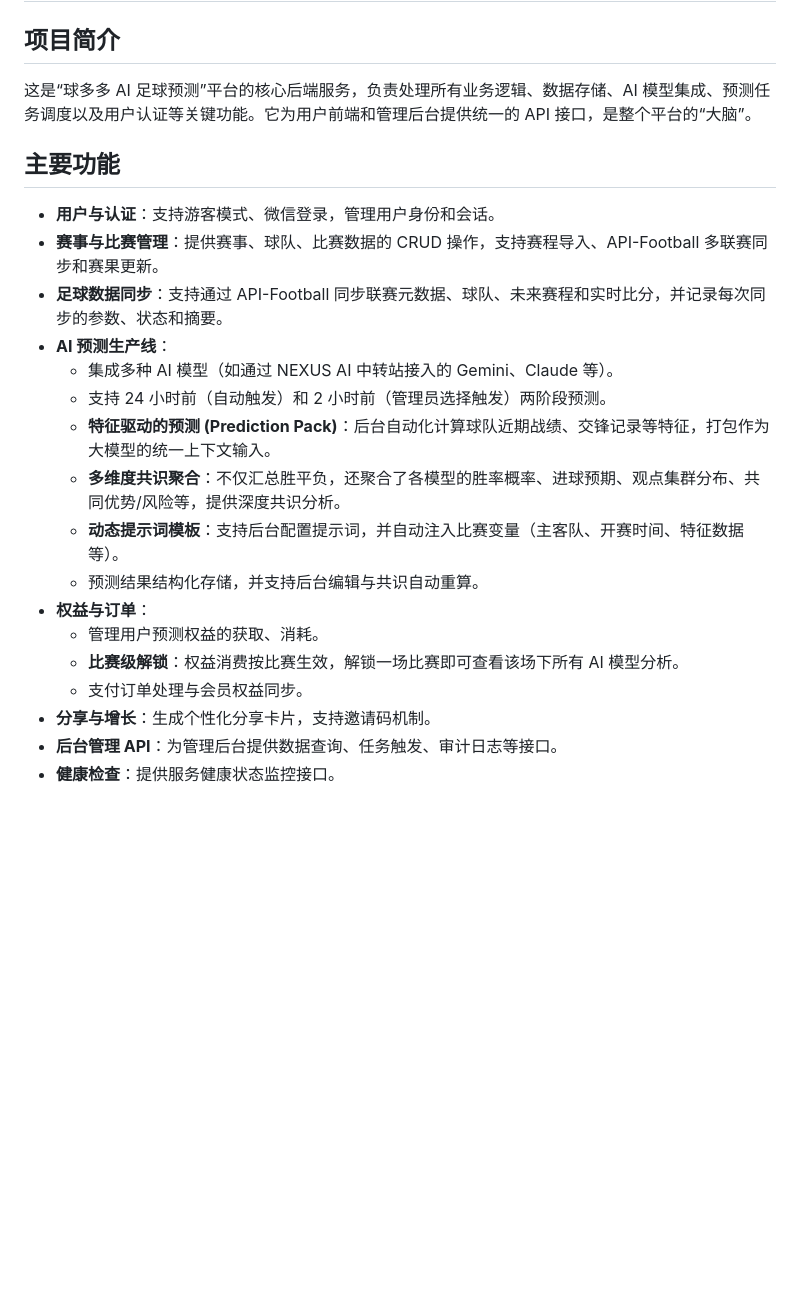
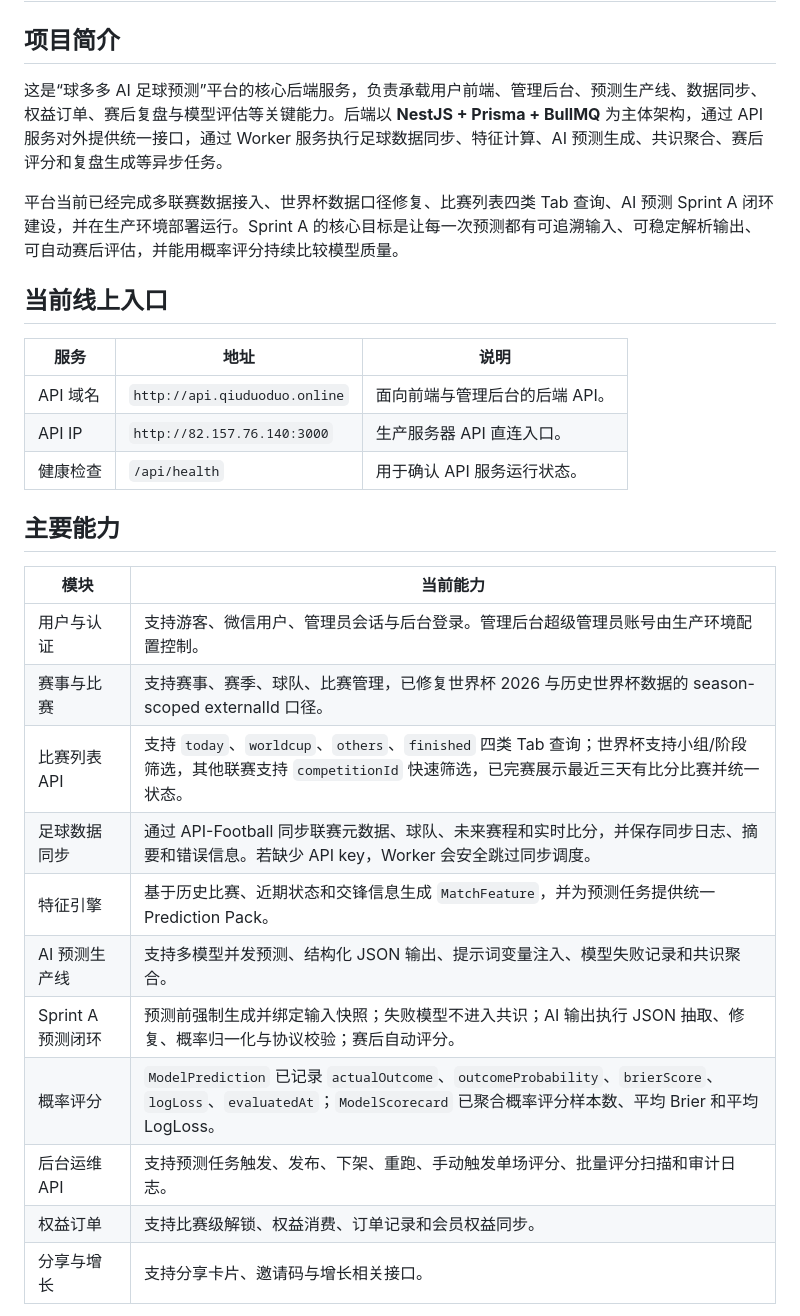
Before and after one commit to reportyao/ai-worldcup-backend, a Markdown page: README.md, the part around one of its changes. Drawn GitHub-style; blank space fills up the shorter version.

```diff
--- a/README.md
+++ b/README.md
@@ -2,24 +2,31 @@
 
 ## 项目简介
 
-这是“球多多 AI 足球预测”平台的核心后端服务，负责处理所有业务逻辑、数据存储、AI 模型集成、预测任务调度以及用户认证等关键功能。它为用户前端和管理后台提供统一的 API 接口，是整个平台的“大脑”。
+这是“球多多 AI 足球预测”平台的核心后端服务，负责承载用户前端、管理后台、预测生产线、数据同步、权益订单、赛后复盘与模型评估等关键能力。后端以 **NestJS + Prisma + BullMQ** 为主体架构，通过 API 服务对外提供统一接口，通过 Worker 服务执行足球数据同步、特征计算、AI 预测生成、共识聚合、赛后评分和复盘生成等异步任务。
 
-## 主要功能
+平台当前已经完成多联赛数据接入、世界杯数据口径修复、比赛列表四类 Tab 查询、AI 预测 Sprint A 闭环建设，并在生产环境部署运行。Sprint A 的核心目标是让每一次预测都有可追溯输入、可稳定解析输出、可自动赛后评估，并能用概率评分持续比较模型质量。
 
-*   **用户与认证**：支持游客模式、微信登录，管理用户身份和会话。
-*   **赛事与比赛管理**：提供赛事、球队、比赛数据的 CRUD 操作，支持赛程导入、API-Football 多联赛同步和赛果更新。
-*   **足球数据同步**：支持通过 API-Football 同步联赛元数据、球队、未来赛程和实时比分，并记录每次同步的参数、状态和摘要。
-*   **AI 预测生产线**：
-    *   集成多种 AI 模型（如通过 NEXUS AI 中转站接入的 Gemini、Claude 等）。
-    *   支持 24 小时前（自动触发）和 2 小时前（管理员选择触发）两阶段预测。
-    *   **特征驱动的预测 (Prediction Pack)**：后台自动化计算球队近期战绩、交锋记录等特征，打包作为大模型的统一上下文输入。
-    *   **多维度共识聚合**：不仅汇总胜平负，还聚合了各模型的胜率概率、进球预期、观点集群分布、共同优势/风险等，提供深度共识分析。
-    *   **动态提示词模板**：支持后台配置提示词，并自动注入比赛变量（主客队、开赛时间、特征数据等）。
-    *   预测结果结构化存储，并支持后台编辑与共识自动重算。
-*   **权益与订单**：
-    *   管理用户预测权益的获取、消耗。
-    *   **比赛级解锁**：权益消费按比赛生效，解锁一场比赛即可查看该场下所有 AI 模型分析。
-    *   支付订单处理与会员权益同步。
-*   **分享与增长**：生成个性化分享卡片，支持邀请码机制。
-*   **后台管理 API**：为管理后台提供数据查询、任务触发、审计日志等接口。
-*   **健康检查**：提供服务健康状态监控接口。
+## 当前线上入口
+
+| 服务 | 地址 | 说明 |
+| --- | --- | --- |
+| API 域名 | `http://api.qiuduoduo.online` | 面向前端与管理后台的后端 API。 |
+| API IP | `http://82.157.76.140:3000` | 生产服务器 API 直连入口。 |
+| 健康检查 | `/api/health` | 用于确认 API 服务运行状态。 |
+
+## 主要能力
+
+| 模块 | 当前能力 |
+| --- | --- |
+| 用户与认证 | 支持游客、微信用户、管理员会话与后台登录。管理后台超级管理员账号由生产环境配置控制。 |
+| 赛事与比赛 | 支持赛事、赛季、球队、比赛管理，已修复世界杯 2026 与历史世界杯数据的 season-scoped externalId 口径。 |
+| 比赛列表 API | 支持 `today`、`worldcup`、`others`、`finished` 四类 Tab 查询；世界杯支持小组/阶段筛选，其他联赛支持 `competitionId` 快速筛选，已完赛展示最近三天有比分比赛并统一状态。 |
+| 足球数据同步 | 通过 API-Football 同步联赛元数据、球队、未来赛程和实时比分，并保存同步日志、摘要和错误信息。若缺少 API key，Worker 会安全跳过同步调度。 |
+| 特征引擎 | 基于历史比赛、近期状态和交锋信息生成 `MatchFeature`，并为预测任务提供统一 Prediction Pack。 |
+| AI 预测生产线 | 支持多模型并发预测、结构化 JSON 输出、提示词变量注入、模型失败记录和共识聚合。 |
+| Sprint A 预测闭环 | 预测前强制生成并绑定输入快照；失败模型不进入共识；AI 输出执行 JSON 抽取、修复、概率归一化与协议校验；赛后自动评分。 |
+| 概率评分 | `ModelPrediction` 已记录 `actualOutcome`、`outcomeProbability`、`brierScore`、`logLoss`、`evaluatedAt`；`ModelScorecard` 已聚合概率评分样本数、平均 Brier 和平均 LogLoss。 |
+| 后台运维 API | 支持预测任务触发、发布、下架、重跑、手动触发单场评分、批量评分扫描和审计日志。 |
+| 权益订单 | 支持比赛级解锁、权益消费、订单记录和会员权益同步。 |
+| 分享与增长 | 支持分享卡片、邀请码与增长相关接口。 |
+
```
Also changed, not shown: other parts of README.md (+119 -89 lines).
